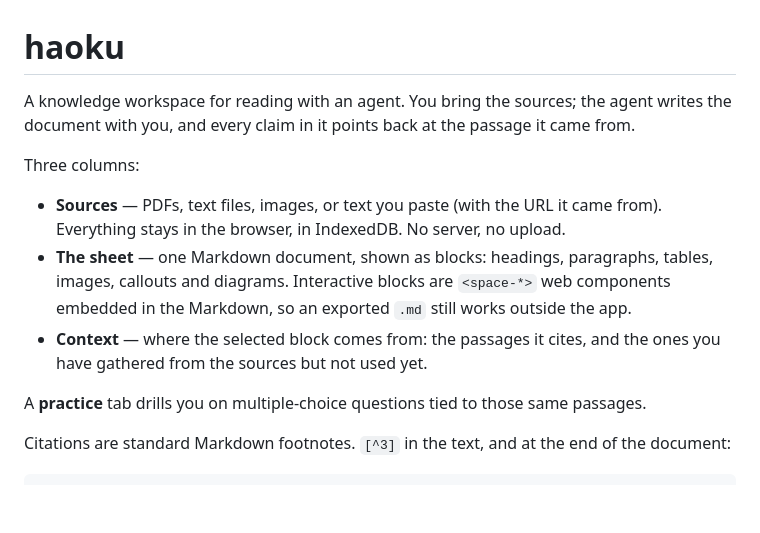
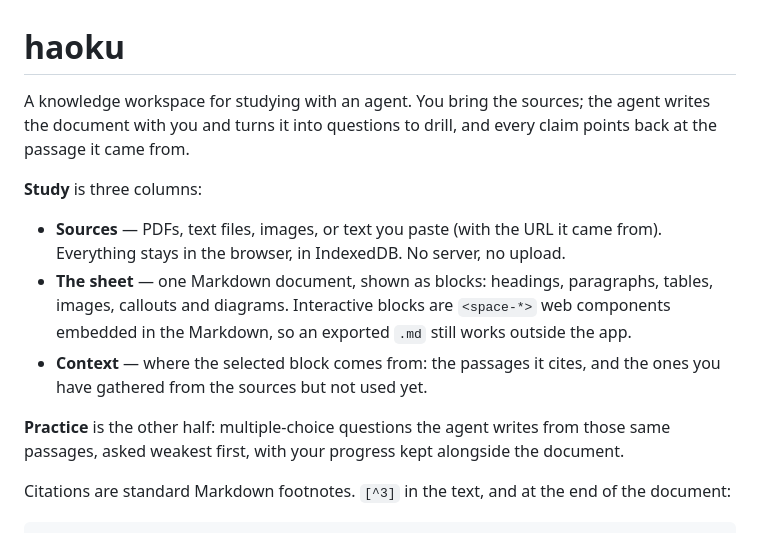
Before and after one commit to arturobermejo/haoku, a Markdown page: README.md, the part around the change. Drawn GitHub-style; blank space fills up the shorter version.

Commit message:
docs: update readme

```diff
--- a/README.md
+++ b/README.md
@@ -1,9 +1,10 @@
 # haoku
 
-A knowledge workspace for reading with an agent. You bring the sources; the agent writes the
-document with you, and every claim in it points back at the passage it came from.
+A knowledge workspace for studying with an agent. You bring the sources; the agent writes the
+document with you and turns it into questions to drill, and every claim points back at the passage
+it came from.
 
-Three columns:
+**Study** is three columns:
 
 - **Sources** — PDFs, text files, images, or text you paste (with the URL it came from). Everything
   stays in the browser, in IndexedDB. No server, no upload.
@@ -13,7 +14,8 @@ Three columns:
 - **Context** — where the selected block comes from: the passages it cites, and the ones you have
   gathered from the sources but not used yet.
 
-A **practice** tab drills you on multiple-choice questions tied to those same passages.
+**Practice** is the other half: multiple-choice questions the agent writes from those same passages,
+asked weakest first, with your progress kept alongside the document.
 
 Citations are standard Markdown footnotes. `[^3]` in the text, and at the end of the document:
 
```
